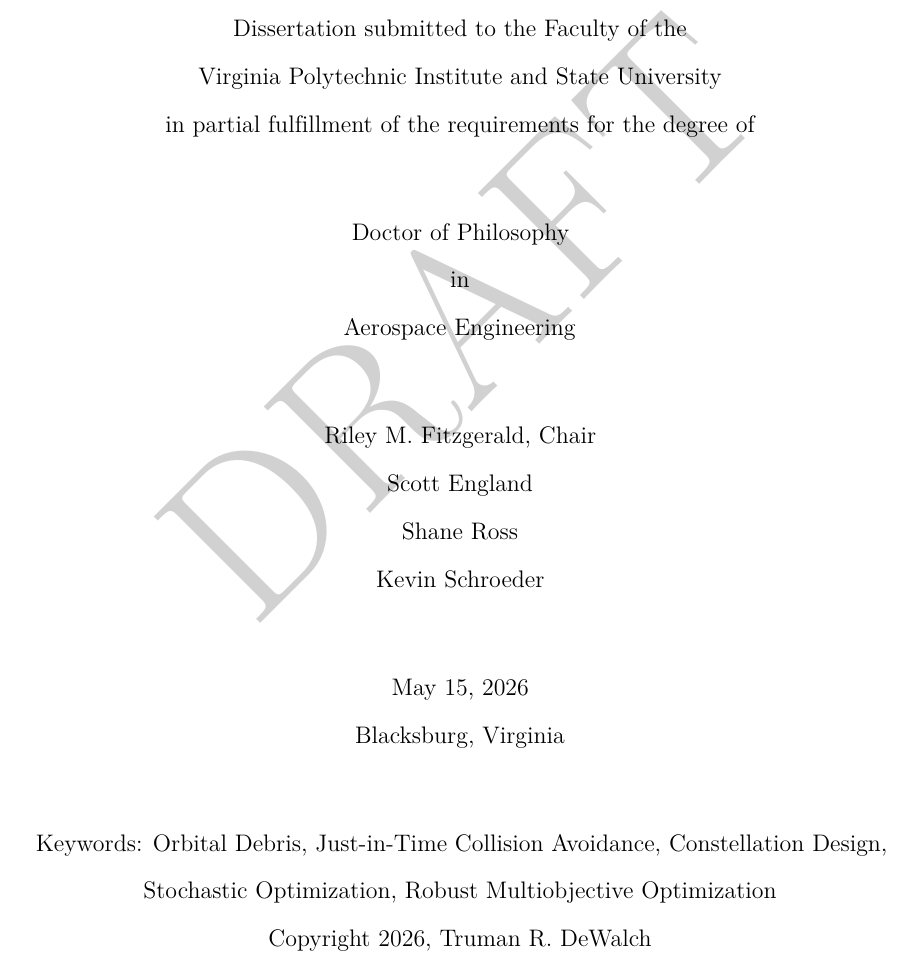
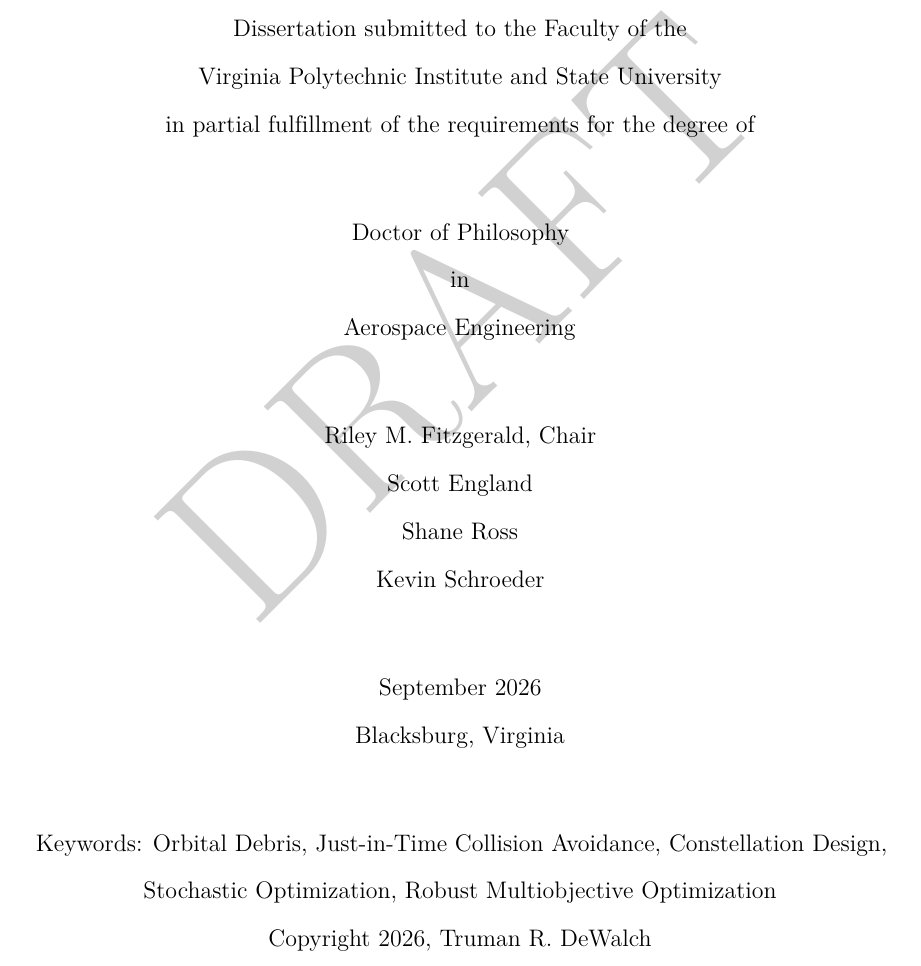
Before and after one commit to tdude78/bqp, a LaTeX thesis (dissertation_source/main.tex): part of page 1 of 169, cut so that both start at the same text. Compiled offline with pdfLaTeX.

Commit message:
Refresh dissertation draft: dated draft stamp (09/03/2026), September 2026 defense date
Re-copies the PDF and LaTeX source from the dissertation repo at 39d40f6.
MANIFEST.sha256 regenerated.

Claude-Session: https://claude.ai/code/session_019aVAkVcbE4eF1ivSwx4XUq

```diff
--- a/dissertation_source/main.tex
+++ b/dissertation_source/main.tex
@@ -34,7 +34,7 @@
 % One place to change the draft date, or to remove draft marking entirely:
 % delete this block and the two \ApplyDraftStamp calls after \frontmatter and
 % \mainmatter below.
-\newcommand{\DraftDate}{September 2026}
+\newcommand{\DraftDate}{09/03/2026}
 % Cover-page watermark only (firstpage): light, rotated, behind the title text.
 \usepackage[firstpage]{draftwatermark}
 \SetWatermarkText{DRAFT}
@@ -159,7 +159,7 @@
 \degree{Doctor of Philosophy}
 
 % This should be your defense date:
-\submitdate{May 15, 2026}
+\submitdate{September 2026}
 
 % Committee members. Only have five readers and one chair available.
 % Only use the ones you need and don't include the ones you don't need.
```
Also changed, not shown: dissertation_dewalch_draft.pdf, dissertation_source/dissertation_dewalch.pdf, 1 other file.
